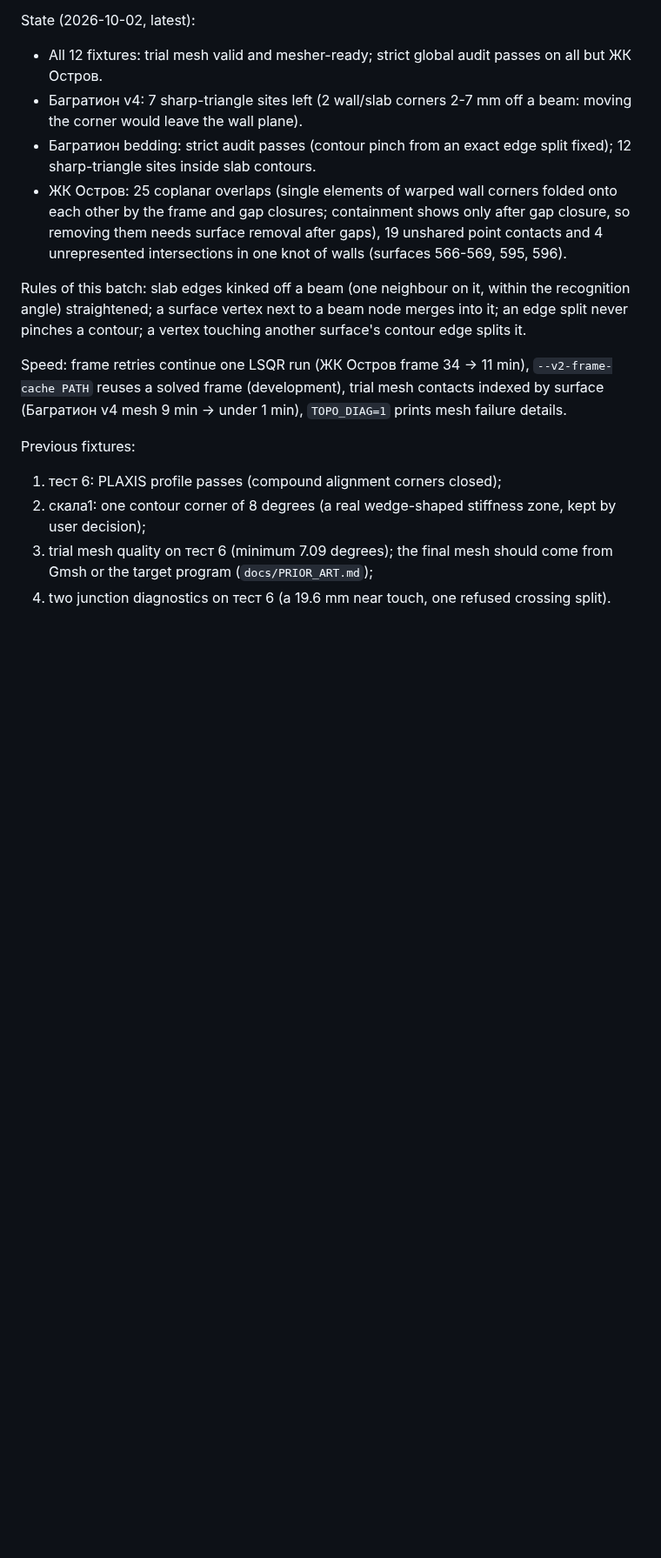
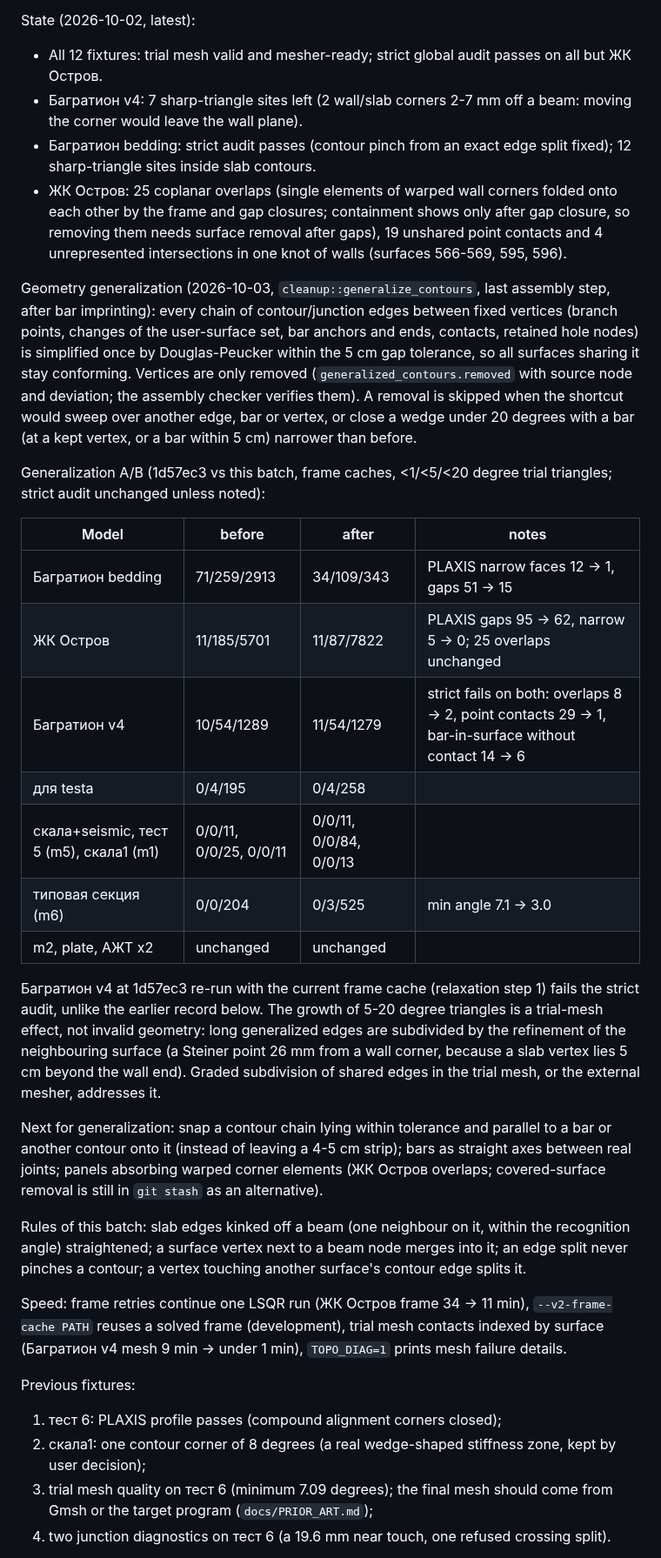
Before and after one commit to Aev199/topo_reconstruct_rs, a Markdown page: docs/DEV_STATE.md, the part around one of its changes. Shown at 87% size. Rendered like a GitHub page; blank space fills up the shorter version.

```diff
--- a/docs/DEV_STATE.md
+++ b/docs/DEV_STATE.md
@@ -125,6 +125,44 @@ State (2026-10-02, latest):
   gaps), 19 unshared point contacts and 4 unrepresented intersections in
   one knot of walls (surfaces 566-569, 595, 596).
 
+Geometry generalization (2026-10-03, `cleanup::generalize_contours`, last
+assembly step, after bar imprinting): every chain of contour/junction edges
+between fixed vertices (branch points, changes of the user-surface set,
+bar anchors and ends, contacts, retained hole nodes) is simplified once by
+Douglas-Peucker within the 5 cm gap tolerance, so all surfaces sharing it
+stay conforming. Vertices are only removed (`generalized_contours.removed`
+with source node and deviation; the assembly checker verifies them). A
+removal is skipped when the shortcut would sweep over another edge, bar or
+vertex, or close a wedge under 20 degrees with a bar (at a kept vertex, or
+a bar within 5 cm) narrower than before.
+
+Generalization A/B (1d57ec3 vs this batch, frame caches, <1/<5/<20 degree
+trial triangles; strict audit unchanged unless noted):
+
+| Model | before | after | notes |
+|---|---|---|---|
+| Багратион bedding | 71/259/2913 | 34/109/343 | PLAXIS narrow faces 12 -> 1, gaps 51 -> 15 |
+| ЖК Остров | 11/185/5701 | 11/87/7822 | PLAXIS gaps 95 -> 62, narrow 5 -> 0; 25 overlaps unchanged |
+| Багратион v4 | 10/54/1289 | 11/54/1279 | strict fails on both: overlaps 8 -> 2, point contacts 29 -> 1, bar-in-surface without contact 14 -> 6 |
+| для testa | 0/4/195 | 0/4/258 | |
+| скала+seismic, тест 5 (m5), скала1 (m1) | 0/0/11, 0/0/25, 0/0/11 | 0/0/11, 0/0/84, 0/0/13 | |
+| типовая секция (m6) | 0/0/204 | 0/3/525 | min angle 7.1 -> 3.0 |
+| m2, plate, АЖТ x2 | unchanged | unchanged | |
+
+Багратион v4 at 1d57ec3 re-run with the current frame cache (relaxation
+step 1) fails the strict audit, unlike the earlier record below.
+The growth of 5-20 degree triangles is a trial-mesh effect, not invalid
+geometry: long generalized edges are subdivided by the refinement of the
+neighbouring surface (a Steiner point 26 mm from a wall corner, because a
+slab vertex lies 5 cm beyond the wall end). Graded subdivision of shared
+edges in the trial mesh, or the external mesher, addresses it.
+
+Next for generalization: snap a contour chain lying within tolerance and
+parallel to a bar or another contour onto it (instead of leaving a 4-5 cm
+strip); bars as straight axes between real joints; panels absorbing warped
+corner elements (ЖК Остров overlaps; covered-surface removal is still in
+`git stash` as an alternative).
+
 Rules of this batch: slab edges kinked off a beam (one neighbour on it,
 within the recognition angle) straightened; a surface vertex next to a
 beam node merges into it; an edge split never pinches a contour; a vertex
```
Also changed, not shown: other parts of docs/DEV_STATE.md (+1 -1 lines), docs/RECONSTRUCTION_V2.md (+28 -0 lines).
